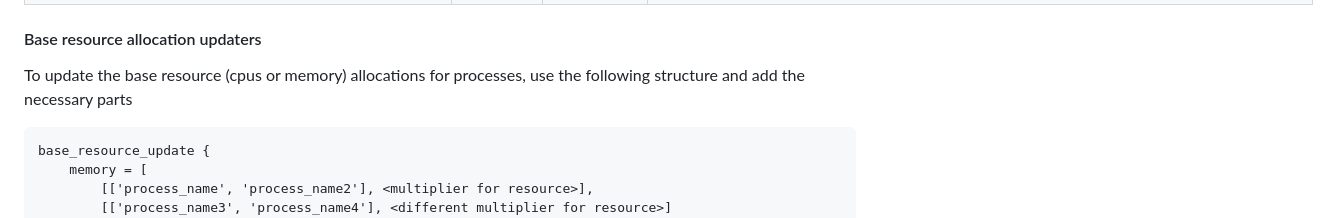
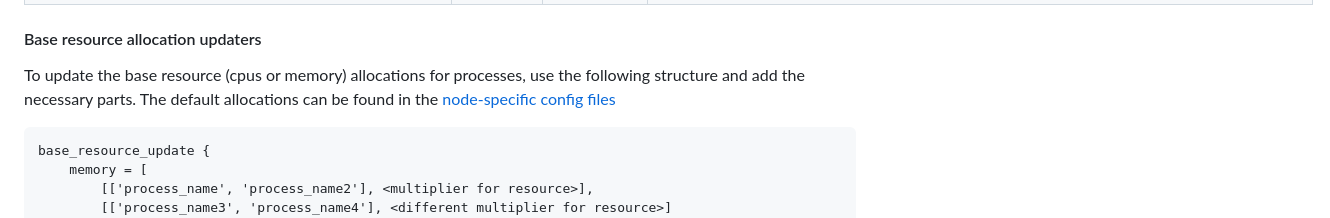
Before and after one commit to uclahs-cds/pipeline-recalibrate-BAM, a Markdown page: README.md, the part around the change. GitHub-like rendering.

Commit message:
Add link to original allocations

````diff
--- a/README.md
+++ b/README.md
@@ -134,7 +134,7 @@ For normal-only or tumour-only samples, exclude the fields for the other state.
 | `base_resource_update` | optional | namespace | Namespace of parameters to update base resource allocations in the pipeline. Usage and structure are detailed in `template.config` and below. |
 
 #### Base resource allocation updaters
-To update the base resource (cpus or memory) allocations for processes, use the following structure and add the necessary parts
+To update the base resource (cpus or memory) allocations for processes, use the following structure and add the necessary parts. The default allocations can be found in the [node-specific config files](./config/)
 ```Nextflow
 base_resource_update {
     memory = [
````
